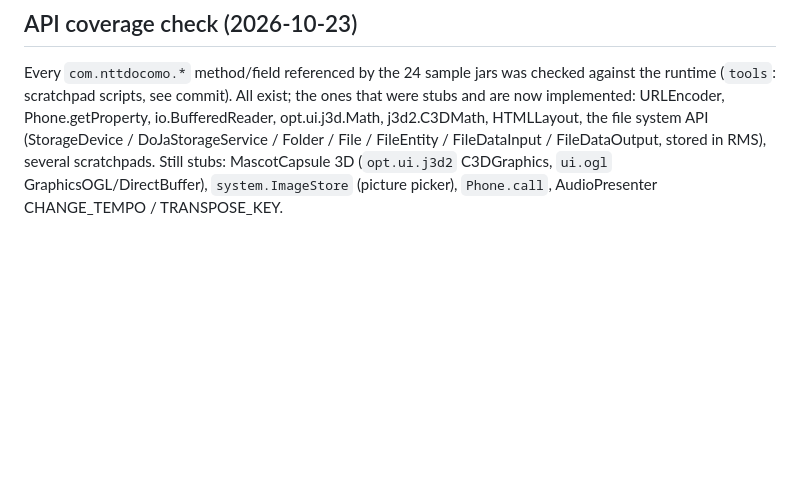
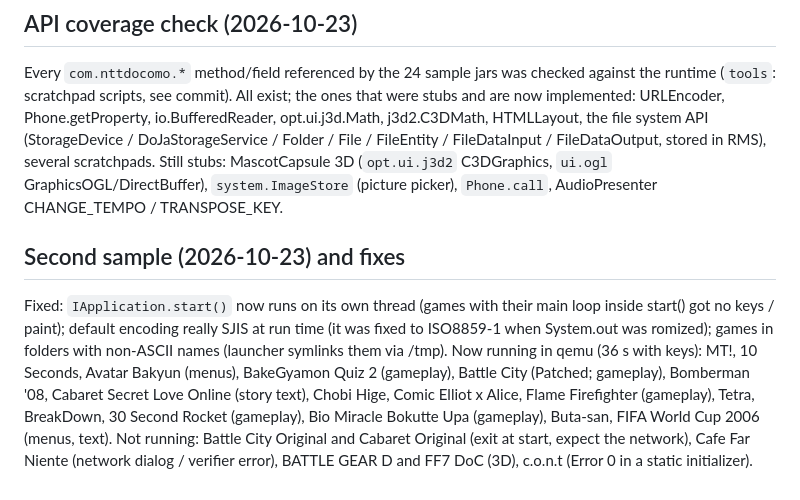
Before and after one commit to slrmoon/j2me-funkey-rgnano, a Markdown page: DOJA_STATUS.md, the part around the change. Rendered like a GitHub page; blank space fills up the shorter version.

Commit message:
DOJA_STATUS: second sample

```diff
--- a/DOJA_STATUS.md
+++ b/DOJA_STATUS.md
@@ -80,3 +80,8 @@
 
 ## API coverage check (2026-10-23)
 Every `com.nttdocomo.*` method/field referenced by the 24 sample jars was checked against the runtime (`tools`: scratchpad scripts, see commit). All exist; the ones that were stubs and are now implemented: URLEncoder, Phone.getProperty, io.BufferedReader, opt.ui.j3d.Math, j3d2.C3DMath, HTMLLayout, the file system API (StorageDevice / DoJaStorageService / Folder / File / FileEntity / FileDataInput / FileDataOutput, stored in RMS), several scratchpads. Still stubs: MascotCapsule 3D (`opt.ui.j3d2` C3DGraphics, `ui.ogl` GraphicsOGL/DirectBuffer), `system.ImageStore` (picture picker), `Phone.call`, AudioPresenter CHANGE_TEMPO / TRANSPOSE_KEY.
+
+## Second sample (2026-10-23) and fixes
+Fixed: `IApplication.start()` now runs on its own thread (games with their main loop inside start() got no keys / paint); default encoding really SJIS at run time (it was fixed to ISO8859-1 when System.out was romized); games in folders with non-ASCII names (launcher symlinks them via /tmp).
+Now running in qemu (36 s with keys): MT!, 10 Seconds, Avatar Bakyun (menus), BakeGyamon Quiz 2 (gameplay), Battle City (Patched; gameplay), Bomberman '08, Cabaret Secret Love Online (story text), Chobi Hige, Comic Elliot x Alice, Flame Firefighter (gameplay), Tetra, BreakDown, 30 Second Rocket (gameplay), Bio Miracle Bokutte Upa (gameplay), Buta-san, FIFA World Cup 2006 (menus, text).
+Not running: Battle City Original and Cabaret Original (exit at start, expect the network), Cafe Far Niente (network dialog / verifier error), BATTLE GEAR D and FF7 DoC (3D), c.o.n.t (Error 0 in a static initializer).
```
